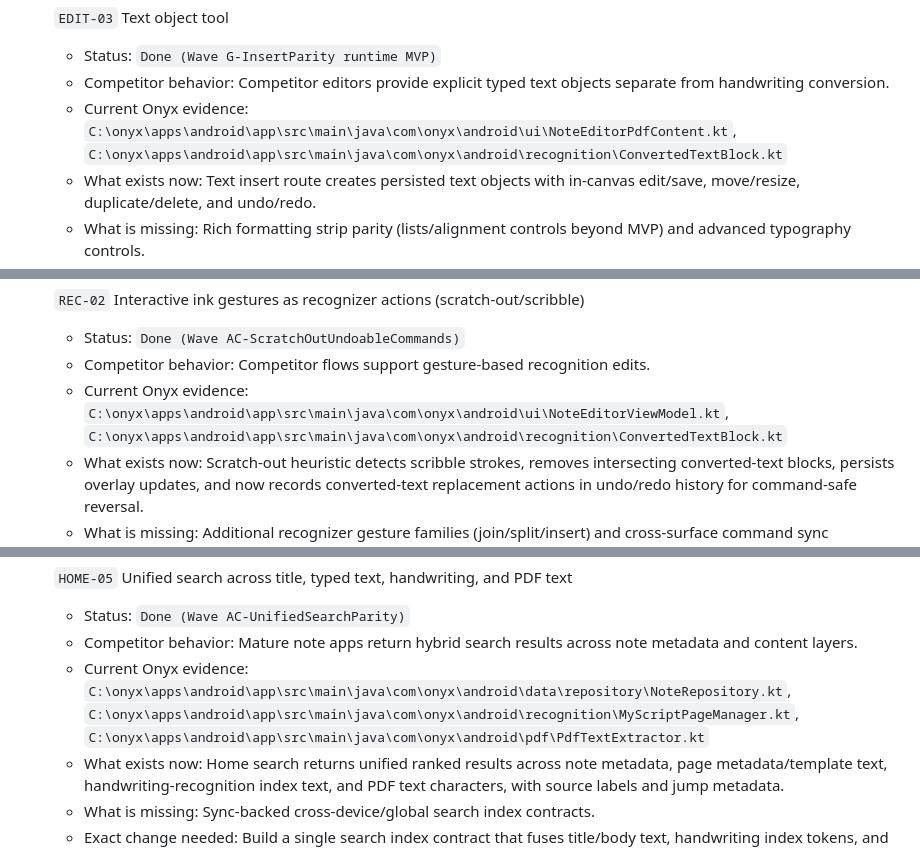
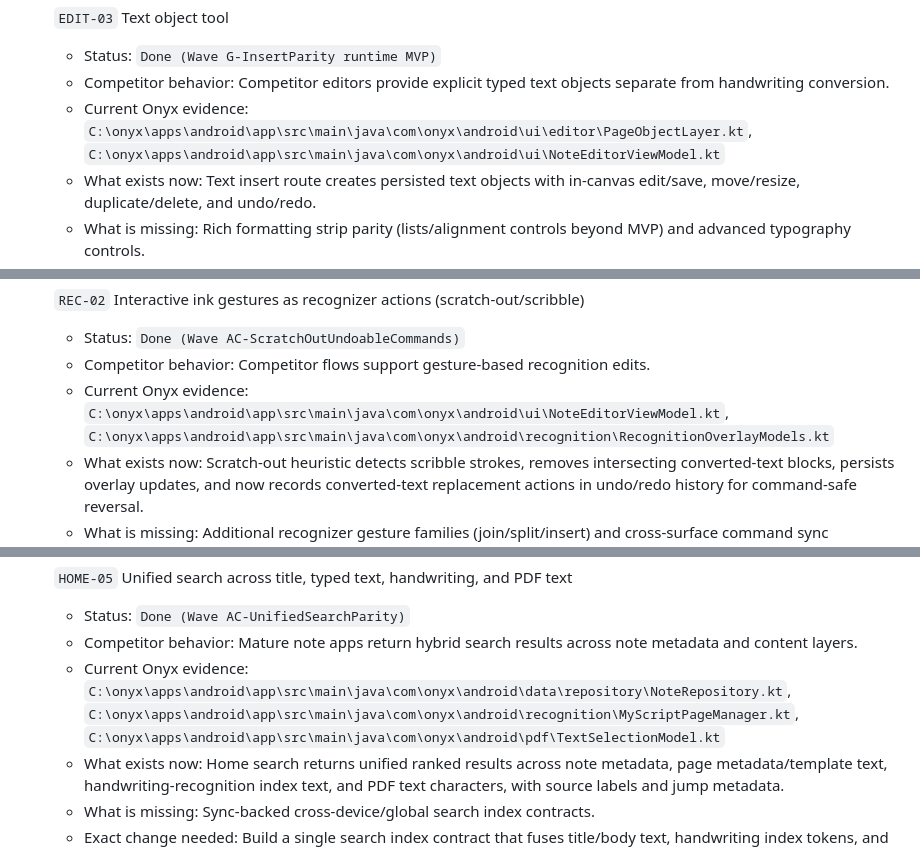
Before and after one commit to BUILT-DIFFERENT/onyx, a Markdown page: docs/architecture/competitive-gap-backlog.md, 3 parts joined by grey strips. Rendered like a GitHub page.

```diff
--- a/docs/architecture/competitive-gap-backlog.md
+++ b/docs/architecture/competitive-gap-backlog.md
@@ -85,7 +85,7 @@ Evidence paths:
 - [x] `EDIT-03` Text object tool
   - Status: `Done (Wave G-InsertParity runtime MVP)`
   - Competitor behavior: Competitor editors provide explicit typed text objects separate from handwriting conversion.
-  - Current Onyx evidence: `C:\onyx\apps\android\app\src\main\java\com\onyx\android\ui\NoteEditorPdfContent.kt`, `C:\onyx\apps\android\app\src\main\java\com\onyx\android\recognition\ConvertedTextBlock.kt`
+  - Current Onyx evidence: `C:\onyx\apps\android\app\src\main\java\com\onyx\android\ui\editor\PageObjectLayer.kt`, `C:\onyx\apps\android\app\src\main\java\com\onyx\android\ui\NoteEditorViewModel.kt`
   - What exists now: Text insert route creates persisted text objects with in-canvas edit/save, move/resize, duplicate/delete, and undo/redo.
   - What is missing: Rich formatting strip parity (lists/alignment controls beyond MVP) and advanced typography controls.
   - Exact change needed: Introduce text object entity and editing UI, keeping recognition overlays as a separate data path.
@@ -346,7 +346,7 @@ Evidence paths:
 - [x] `REC-02` Interactive ink gestures as recognizer actions (scratch-out/scribble)
   - Status: `Done (Wave AC-ScratchOutUndoableCommands)`
   - Competitor behavior: Competitor flows support gesture-based recognition edits.
-  - Current Onyx evidence: `C:\onyx\apps\android\app\src\main\java\com\onyx\android\ui\NoteEditorViewModel.kt`, `C:\onyx\apps\android\app\src\main\java\com\onyx\android\recognition\ConvertedTextBlock.kt`
+  - Current Onyx evidence: `C:\onyx\apps\android\app\src\main\java\com\onyx\android\ui\NoteEditorViewModel.kt`, `C:\onyx\apps\android\app\src\main\java\com\onyx\android\recognition\RecognitionOverlayModels.kt`
   - What exists now: Scratch-out heuristic detects scribble strokes, removes intersecting converted-text blocks, persists overlay updates, and now records converted-text replacement actions in undo/redo history for command-safe reversal.
   - What is missing: Additional recognizer gesture families (join/split/insert) and cross-surface command sync semantics.
   - Exact change needed: Add recognizer gesture command pipeline (scratch-out/delete, join/split behaviors) with undo/redo support.
@@ -385,7 +385,7 @@ This addendum expands scope without removing prior backlog work. It captures eve
 - [x] `HOME-05` Unified search across title, typed text, handwriting, and PDF text
   - Status: `Done (Wave AC-UnifiedSearchParity)`
   - Competitor behavior: Mature note apps return hybrid search results across note metadata and content layers.
-  - Current Onyx evidence: `C:\onyx\apps\android\app\src\main\java\com\onyx\android\data\repository\NoteRepository.kt`, `C:\onyx\apps\android\app\src\main\java\com\onyx\android\recognition\MyScriptPageManager.kt`, `C:\onyx\apps\android\app\src\main\java\com\onyx\android\pdf\PdfTextExtractor.kt`
+  - Current Onyx evidence: `C:\onyx\apps\android\app\src\main\java\com\onyx\android\data\repository\NoteRepository.kt`, `C:\onyx\apps\android\app\src\main\java\com\onyx\android\recognition\MyScriptPageManager.kt`, `C:\onyx\apps\android\app\src\main\java\com\onyx\android\pdf\TextSelectionModel.kt`
   - What exists now: Home search returns unified ranked results across note metadata, page metadata/template text, handwriting-recognition index text, and PDF text characters, with source labels and jump metadata.
   - What is missing: Sync-backed cross-device/global search index contracts.
   - Exact change needed: Build a single search index contract that fuses title/body text, handwriting index tokens, and PDF text/OCR tokens, with result chips indicating match source.
```
Also changed, not shown: other parts of docs/architecture/competitive-gap-backlog.md (+5 -5 lines), AGENTS.md (+1 -0 lines).
